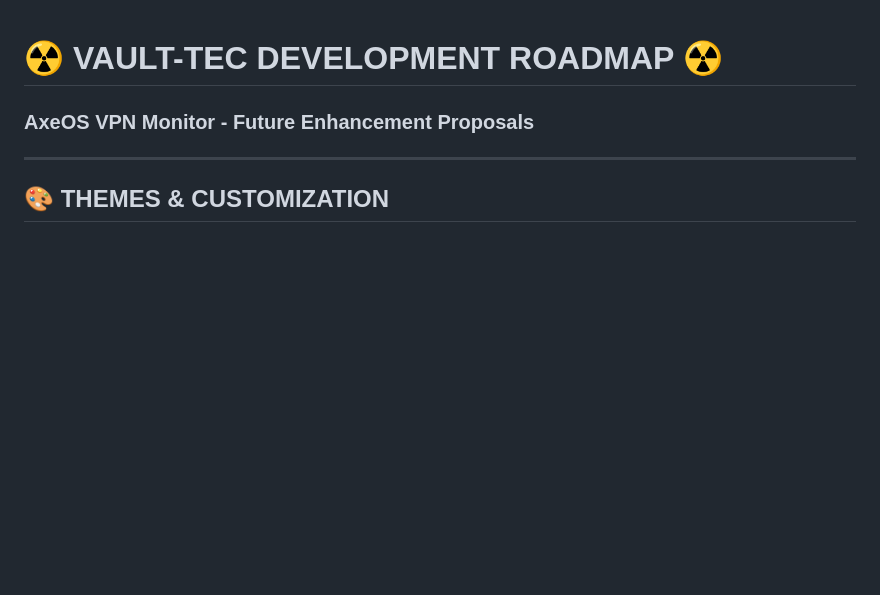
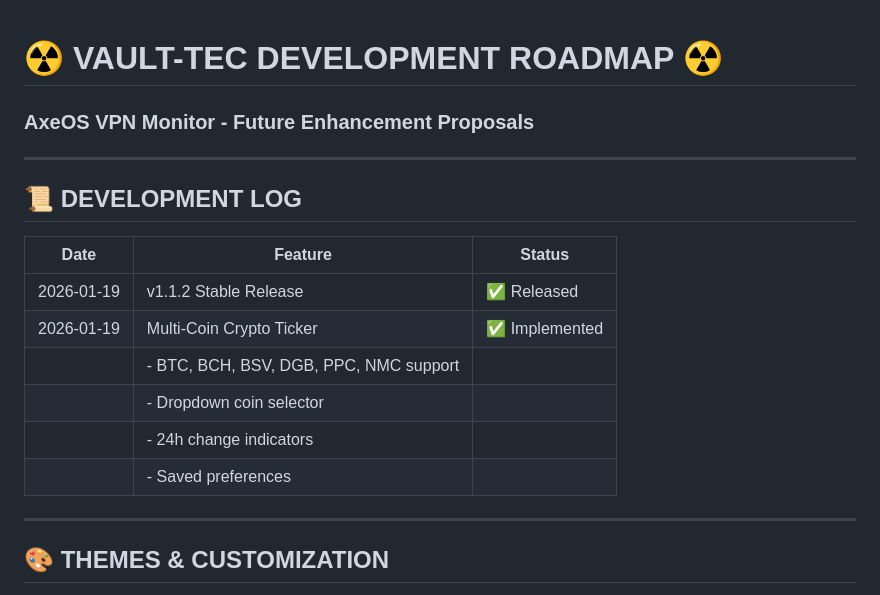
Before and after one commit to ShaeOJ/AxeOS-VPN, a Markdown page: ROADMAP.md, the part around the change. Rendered like a GitHub page; blank space fills up the shorter version.

Commit message:
Add development log to roadmap
Co-Authored-By: Claude Opus 4.5 <noreply@anthropic.com>

```diff
--- a/ROADMAP.md
+++ b/ROADMAP.md
@@ -1,5 +1,18 @@
 # ☢️ VAULT-TEC DEVELOPMENT ROADMAP ☢️
 ### AxeOS VPN Monitor - Future Enhancement Proposals
+
+---
+
+## 📜 DEVELOPMENT LOG
+
+| Date | Feature | Status |
+|------|---------|--------|
+| 2026-01-19 | v1.1.2 Stable Release | ✅ Released |
+| 2026-01-19 | Multi-Coin Crypto Ticker | ✅ Implemented |
+| | - BTC, BCH, BSV, DGB, PPC, NMC support | |
+| | - Dropdown coin selector | |
+| | - 24h change indicators | |
+| | - Saved preferences | |
 
 ---
 
```
